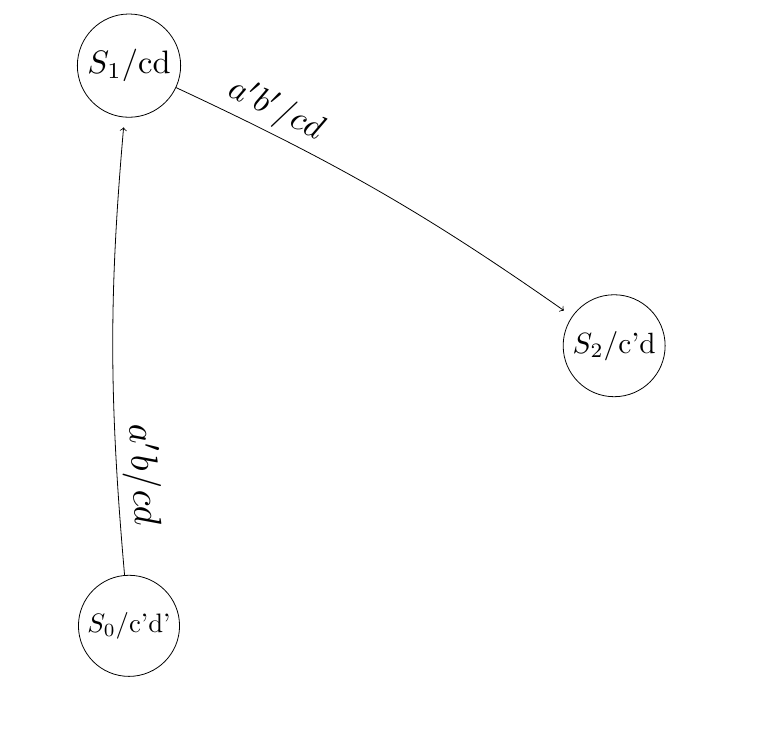
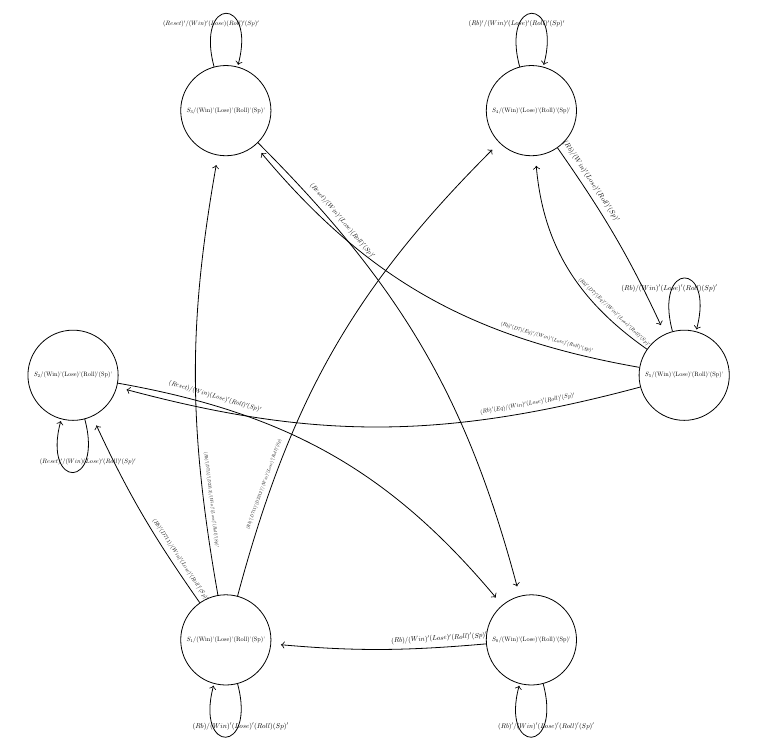
Before and after one commit to nelatawy/DigiLab, a LaTeX document (web/generated_pdfs/stateGraph.tex): part of the page, cut at the place of the change, the shorter picture padded with empty space. Compiled offline with pdfLaTeX.

Commit message:
some final touches

```diff
--- a/web/generated_pdfs/stateGraph.tex
+++ b/web/generated_pdfs/stateGraph.tex
@@ -8,14 +8,31 @@
 
 
 \begin{center}
-\begin{tikzpicture}[scale = 0.815, transform shape, shorten >=5pt, on grid, auto]
+\begin{tikzpicture}[scale = 0.770, transform shape, shorten >=5pt, on grid, auto]
 
-\node[state]	(S2)	 at (7.000,0.000)	{\resizebox{1.8cm}{!}{$S_{2}$/c'd}};
-\node[state]	(S1)	 at (-3.500,6.062)	{\resizebox{1.8cm}{!}{$S_{1}$/cd}};
-\node[state]	(S0)	 at (-3.500,-6.062)	{\resizebox{1.8cm}{!}{$S_{0}$/c'd'}};
+\node[state]	(S5)	 at (7.000,0.000)	{\resizebox{1.8cm}{!}{$S_{5}$/(Win)'(Lose)'(Roll)'(Sp)'}};
+\node[state]	(S4)	 at (3.500,6.062)	{\resizebox{1.8cm}{!}{$S_{4}$/(Win)'(Lose)'(Roll)'(Sp)'}};
+\node[state]	(S3)	 at (-3.500,6.062)	{\resizebox{1.8cm}{!}{$S_{3}$/(Win)'(Lose)'(Roll)'(Sp)'}};
+\node[state]	(S2)	 at (-7.000,-0.000)	{\resizebox{1.8cm}{!}{$S_{2}$/(Win)'(Lose)'(Roll)'(Sp)'}};
+\node[state]	(S1)	 at (-3.500,-6.062)	{\resizebox{1.8cm}{!}{$S_{1}$/(Win)'(Lose)'(Roll)'(Sp)'}};
+\node[state]	(S0)	 at (3.500,-6.062)	{\resizebox{1.8cm}{!}{$S_{0}$/(Win)'(Lose)'(Roll)'(Sp)'}};
 
-\path[->, bend left =5] (S1)	 edge node [sloped, pos=0.2]{\resizebox{2.2cm}{!}{$a'b'/cd$}}	(S2);
-\path[->, bend left =5] (S0)	 edge node [sloped, pos=0.2]{\resizebox{2.2cm}{!}{$a'b/cd$}}	(S1);
+\path[->] (S5)	 edge[loop above] node [pos=0.2]{\resizebox{2.2cm}{!}{$(Rb)/(Win)'(Lose)'(Roll)(Sp)'$}}	(S5);
+\path[->, bend left =15] (S5)	 edge node [sloped, pos=0.2]{\resizebox{2.2cm}{!}{$(Rb)'(Eq)/(Win)'(Lose)'(Roll)'(Sp)'$}}	(S2);
+\path[->, bend left =20] (S5)	 edge node [sloped, pos=0.2]{\resizebox{2.2cm}{!}{$(Rb)'(D7)(Eq)'/(Win)'(Lose)'(Roll)'(Sp)'$}}	(S3);
+\path[->, bend left =25] (S5)	 edge node [sloped, pos=0.2]{\resizebox{2.2cm}{!}{$(Rb)'(D7)'(Eq)'/(Win)'(Lose)'(Roll)'(Sp)'$}}	(S4);
+\path[->, bend left =5] (S4)	 edge node [sloped, pos=0.2]{\resizebox{2.2cm}{!}{$(Rb)/(Win)'(Lose)'(Roll)'(Sp)'$}}	(S5);
+\path[->] (S4)	 edge[loop above] node [pos=0.2]{\resizebox{2.2cm}{!}{$(Rb)'/(Win)'(Lose)'(Roll)'(Sp)'$}}	(S4);
+\path[->] (S3)	 edge[loop above] node [pos=0.2]{\resizebox{2.2cm}{!}{$(Reset)'/(Win)'(Lose)(Roll)'(Sp)'$}}	(S3);
+\path[->, bend left =15] (S3)	 edge node [sloped, pos=0.2]{\resizebox{2.2cm}{!}{$(Reset)/(Win)'(Lose)(Roll)'(Sp)'$}}	(S0);
+\path[->, bend left =20] (S2)	 edge node [sloped, pos=0.2]{\resizebox{2.2cm}{!}{$(Reset)/(Win)(Lose)'(Roll)'(Sp)'$}}	(S0);
+\path[->] (S2)	 edge[loop below] node [pos=0.2]{\resizebox{2.2cm}{!}{$(Reset)'/(Win)(Lose)'(Roll)'(Sp)'$}}	(S2);
+\path[->, bend left =5] (S1)	 edge node [sloped, pos=0.2]{\resizebox{2.2cm}{!}{$(Rb)'(D711)/(Win)'(Lose)'(Roll)'(Sp)'$}}	(S2);
+\path[->, bend left =10] (S1)	 edge node [sloped, pos=0.2]{\resizebox{2.2cm}{!}{$(Rb)'(D711)'(D2312)/(Win)'(Lose)'(Roll)'(Sp)'$}}	(S3);
+\path[->, bend left =15] (S1)	 edge node [sloped, pos=0.2]{\resizebox{2.2cm}{!}{$(Rb)'(D711)'(D2312)'/(Win)'(Lose)'(Roll)'(Sp)$}}	(S4);
+\path[->] (S1)	 edge[loop below] node [pos=0.2]{\resizebox{2.2cm}{!}{$(Rb)/(Win)'(Lose)'(Roll)(Sp)'$}}	(S1);
+\path[->, bend left =5] (S0)	 edge node [sloped, pos=0.2]{\resizebox{2.2cm}{!}{$(Rb)/(Win)'(Lose)'(Roll)'(Sp)'$}}	(S1);
+\path[->] (S0)	 edge[loop below] node [pos=0.2]{\resizebox{2.2cm}{!}{$(Rb)'/(Win)'(Lose)'(Roll)'(Sp)'$}}	(S0);
 
 \end{tikzpicture}
 
```
Also changed, not shown: readme.MD, web/generated_pdfs/stateGraph.pdf, 3 other files.
